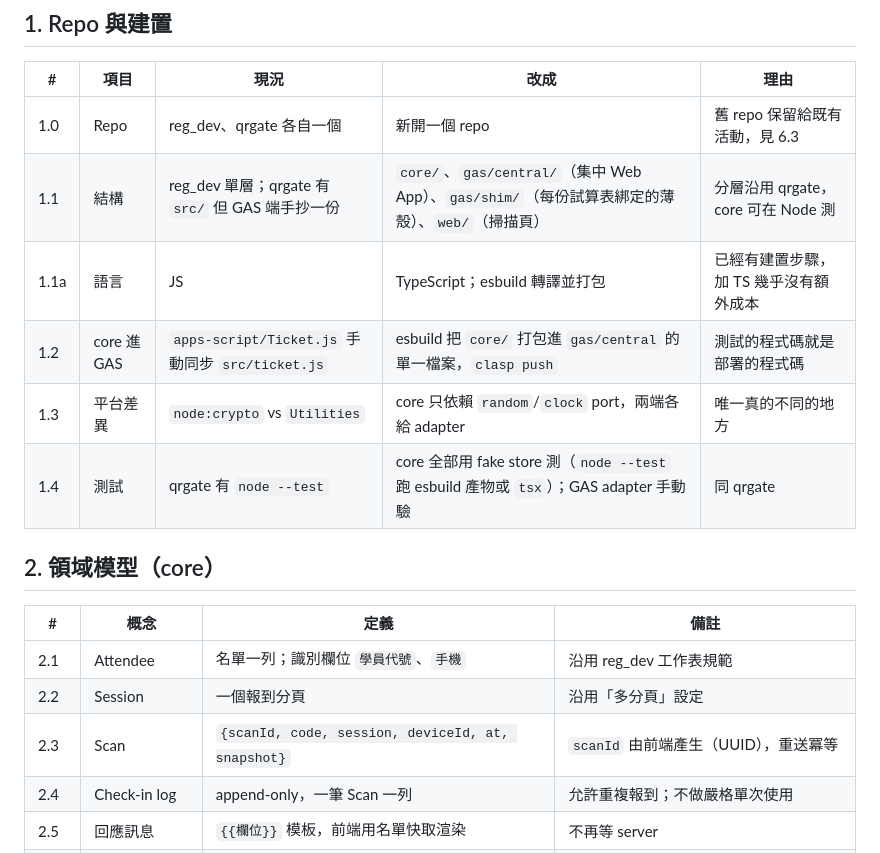
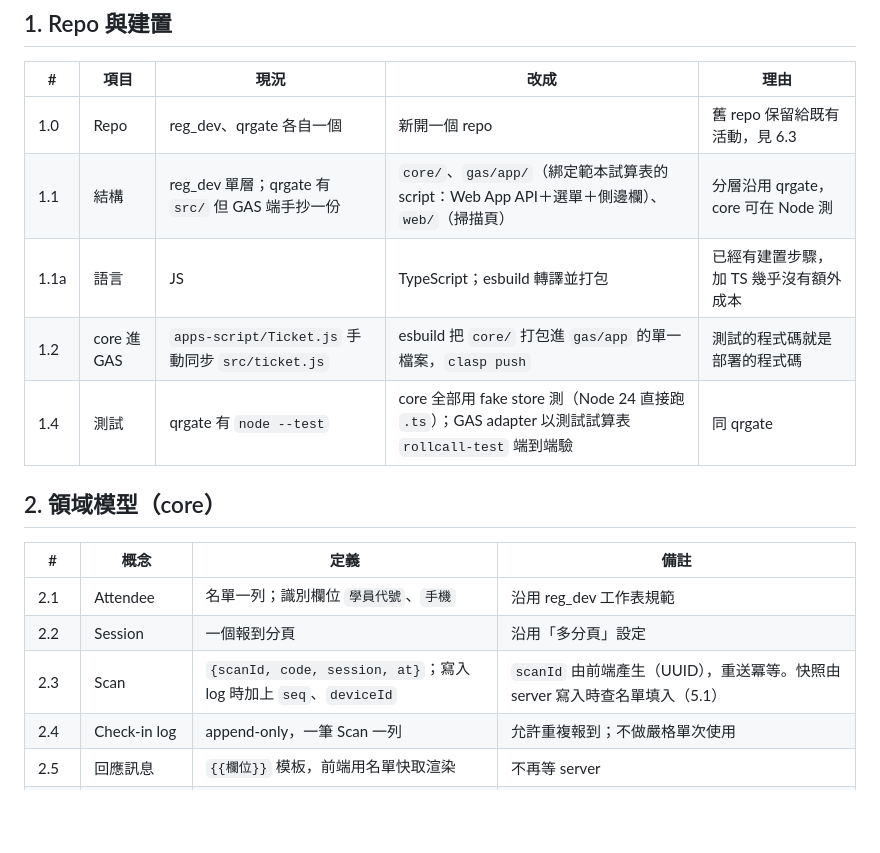
Before and after one commit to kuomartin/rollcall, a Markdown page: PLAN.md, the part around one of its changes. Drawn GitHub-style; blank space fills up the shorter version.

```diff
--- a/PLAN.md
+++ b/PLAN.md
@@ -18,11 +18,10 @@
 | # | 項目 | 現況 | 改成 | 理由 |
 |---|---|---|---|---|
 | 1.0 | Repo | reg_dev、qrgate 各自一個 | 新開一個 repo | 舊 repo 保留給既有活動，見 6.3 |
-| 1.1 | 結構 | reg_dev 單層；qrgate 有 `src/` 但 GAS 端手抄一份 | `core/`、`gas/central/`（集中 Web App）、`gas/shim/`（每份試算表綁定的薄殼）、`web/`（掃描頁） | 分層沿用 qrgate，core 可在 Node 測 |
+| 1.1 | 結構 | reg_dev 單層；qrgate 有 `src/` 但 GAS 端手抄一份 | `core/`、`gas/app/`（綁定範本試算表的 script：Web App API＋選單＋側邊欄）、`web/`（掃描頁） | 分層沿用 qrgate，core 可在 Node 測 |
 | 1.1a | 語言 | JS | TypeScript；esbuild 轉譯並打包 | 已經有建置步驟，加 TS 幾乎沒有額外成本 |
-| 1.2 | core 進 GAS | `apps-script/Ticket.js` 手動同步 `src/ticket.js` | esbuild 把 `core/` 打包進 `gas/central` 的單一檔案，`clasp push` | 測試的程式碼就是部署的程式碼 |
-| 1.3 | 平台差異 | `node:crypto` vs `Utilities` | core 只依賴 `random`/`clock` port，兩端各給 adapter | 唯一真的不同的地方 |
-| 1.4 | 測試 | qrgate 有 `node --test` | core 全部用 fake store 測（`node --test` 跑 esbuild 產物或 `tsx`）；GAS adapter 手動驗 | 同 qrgate |
+| 1.2 | core 進 GAS | `apps-script/Ticket.js` 手動同步 `src/ticket.js` | esbuild 把 `core/` 打包進 `gas/app` 的單一檔案，`clasp push` | 測試的程式碼就是部署的程式碼 |
+| 1.4 | 測試 | qrgate 有 `node --test` | core 全部用 fake store 測（Node 24 直接跑 `.ts`）；GAS adapter 以測試試算表 `rollcall-test` 端到端驗 | 同 qrgate |
 
 ## 2. 領域模型（core）
 
@@ -30,7 +29,7 @@
 |---|---|---|---|
 | 2.1 | Attendee | 名單一列；識別欄位 `學員代號`、`手機` | 沿用 reg_dev 工作表規範 |
 | 2.2 | Session | 一個報到分頁 | 沿用「多分頁」設定 |
-| 2.3 | Scan | `{scanId, code, session, deviceId, at, snapshot}` | `scanId` 由前端產生（UUID），重送冪等 |
+| 2.3 | Scan | `{scanId, code, session, at}`；寫入 log 時加上 `seq`、`deviceId` | `scanId` 由前端產生（UUID），重送冪等。快照由 server 寫入時查名單填入（5.1） |
 | 2.4 | Check-in log | append-only，一筆 Scan 一列 | 允許重複報到；不做嚴格單次使用 |
 | 2.5 | 回應訊息 | `{{欄位}}` 模板，前端用名單快取渲染 | 不再等 server |
 | 2.5a | 模板驗證 | 儲存模板時比對學員名單標題，未知的 `{{欄位}}` 擋下並列出 | 現在未知欄位會原樣顯示，例如「序號：{{序號}}」 |
```
Also changed, not shown: other parts of PLAN.md (+13 -21 lines).
